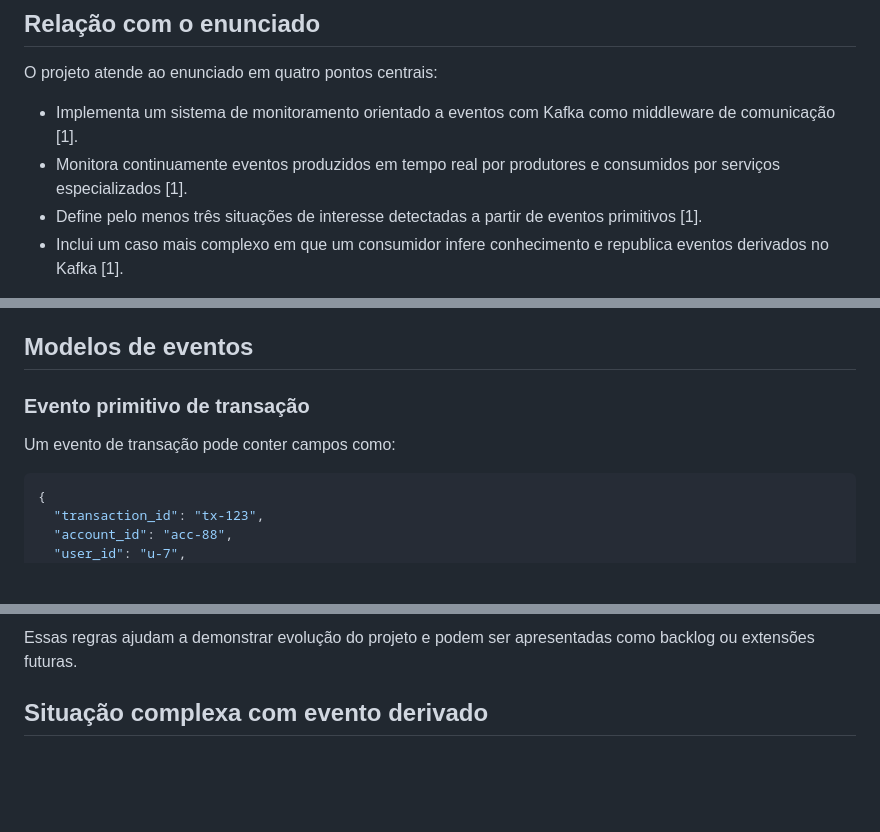
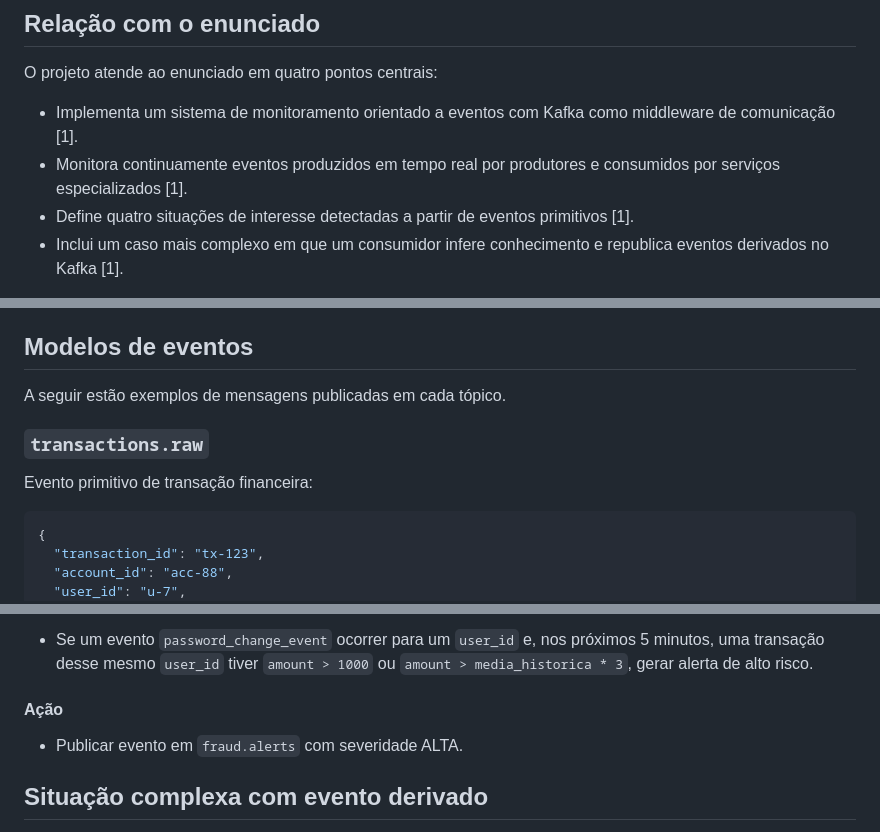
Before and after one commit to luizfelmach/kafka-finance-example, a Markdown page: README.md, 3 parts joined by grey strips. Drawn GitHub-style; blank space fills up the shorter version.

````diff
--- a/README.md
+++ b/README.md
@@ -18,7 +18,7 @@ O projeto atende ao enunciado em quatro pontos centrais:
 
 - Implementa um sistema de monitoramento orientado a eventos com Kafka como middleware de comunicação [1].
 - Monitora continuamente eventos produzidos em tempo real por produtores e consumidos por serviços especializados [1].
-- Define pelo menos três situações de interesse detectadas a partir de eventos primitivos [1].
+- Define quatro situações de interesse detectadas a partir de eventos primitivos [1].
 - Inclui um caso mais complexo em que um consumidor infere conhecimento e republica eventos derivados no Kafka [1].
 
 Além disso, como o enunciado permite o uso de dados simulados em tempo real quando não houver API pública adequada para o domínio escolhido, a simulação de um ambiente financeiro é plenamente válida para o trabalho [1].
@@ -80,9 +80,11 @@ Essa separação ajuda a demonstrar claramente o papel de cada consumidor e o en
 
 ## Modelos de eventos
 
-### Evento primitivo de transação
+A seguir estão exemplos de mensagens publicadas em cada tópico.
 
-Um evento de transação pode conter campos como:
+### `transactions.raw`
+
+Evento primitivo de transação financeira:
 
 ```json
 {
@@ -170,5 +273,9 @@ Para enriquecer o projeto, outras regras podem ser adicionadas:
 
-Essas regras ajudam a demonstrar evolução do projeto e podem ser apresentadas como backlog ou extensões futuras.
+- Se um evento `password_change_event` ocorrer para um `user_id` e, nos próximos 5 minutos, uma transação desse mesmo `user_id` tiver `amount > 1000` ou `amount > media_historica * 3`, gerar alerta de alto risco.
+
+#### Ação
+
+- Publicar evento em `fraud.alerts` com severidade ALTA.
 
 ## Situação complexa com evento derivado
 
````
Also changed, not shown: other parts of README.md (+128 -27 lines).
